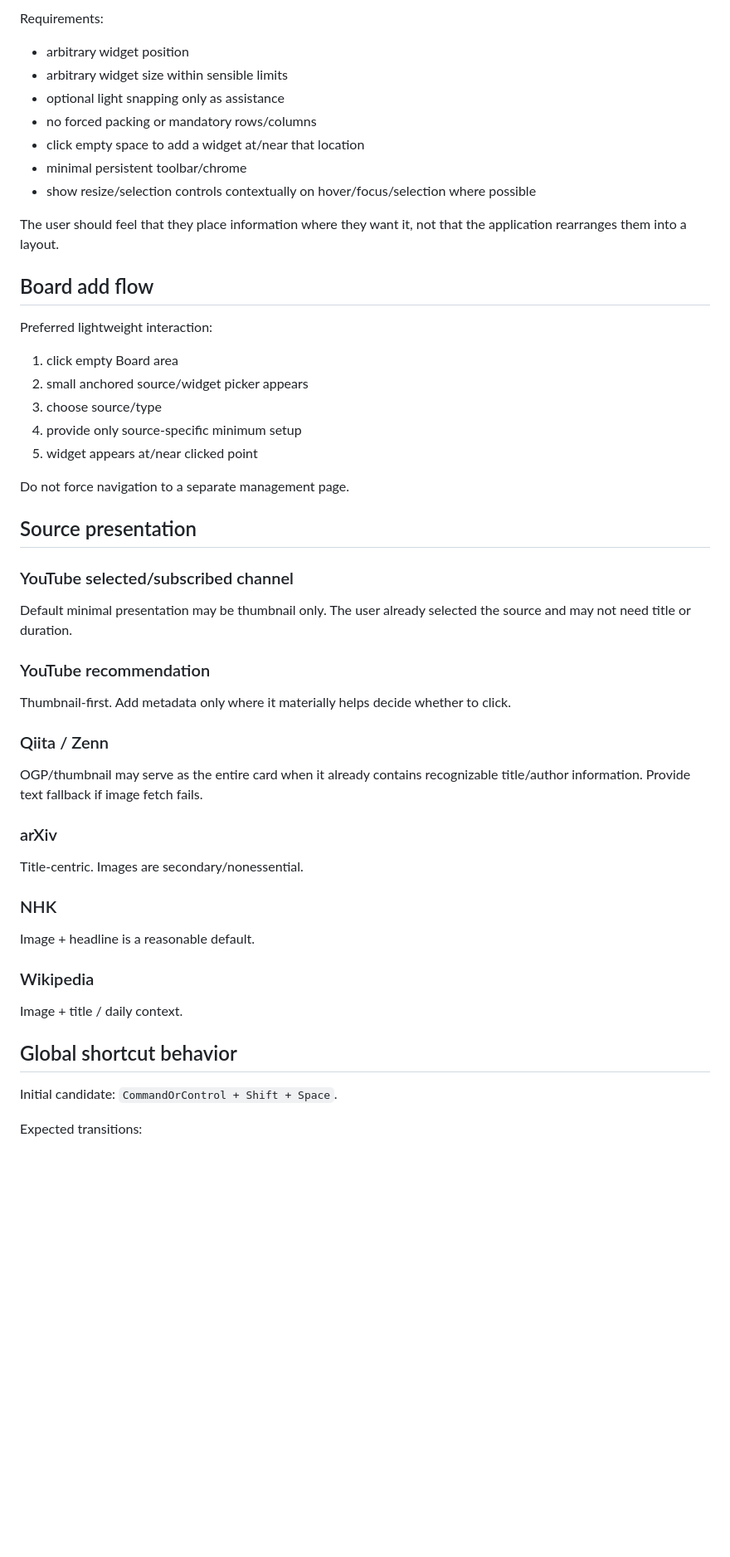
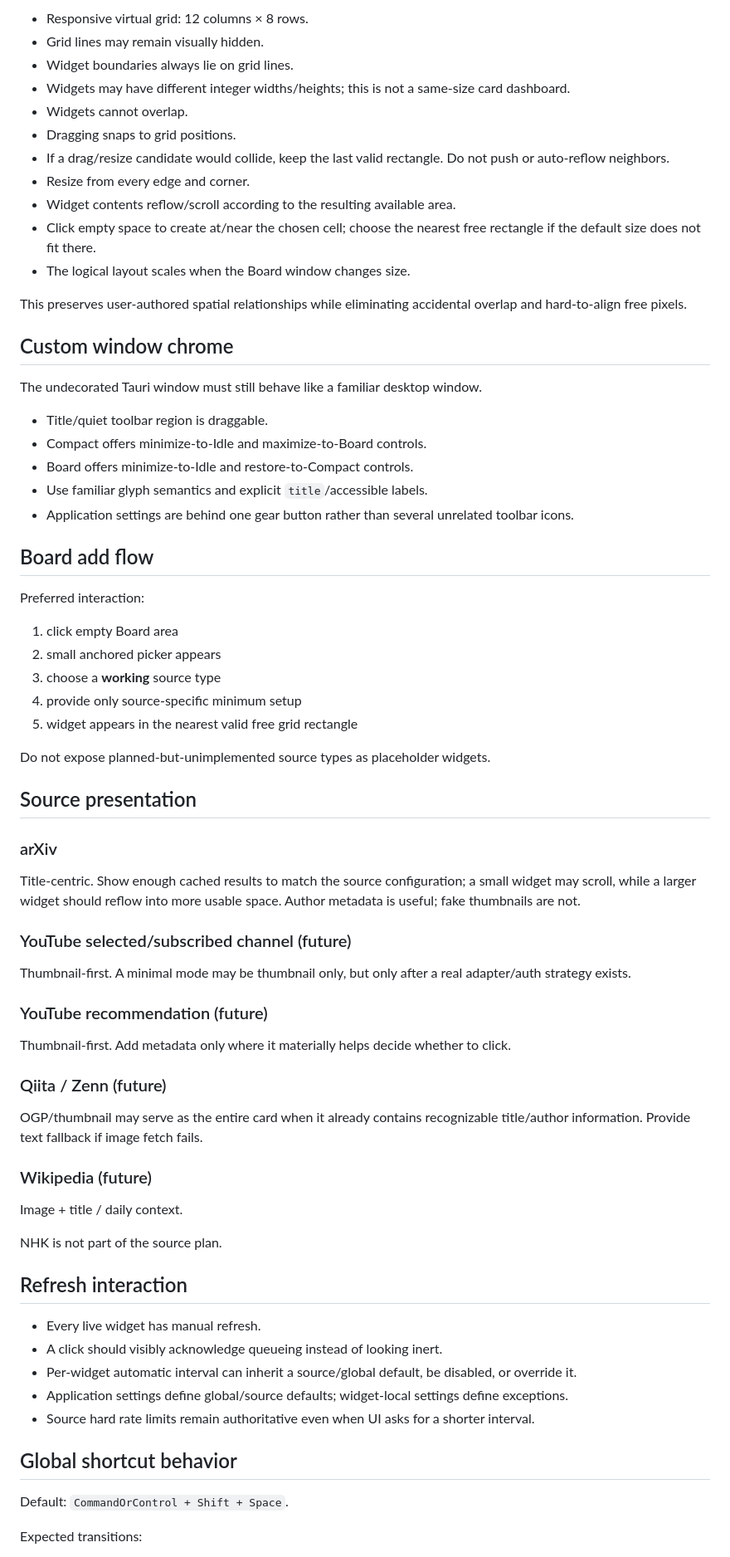
Before and after one commit to Nasu726/dopagaki-board, a Markdown page: docs/UX_AND_DESIGN.md, the part around one of its changes. Shown at 83% size. GitHub-like rendering; blank space fills up the shorter version.

Commit message:
Align UX baseline with confirmed grid interactions

```diff
--- a/docs/UX_AND_DESIGN.md
+++ b/docs/UX_AND_DESIGN.md
@@ -79,57 +57,75 @@ The Board is a spatial canvas, not a dashboard template.
 
-Requirements:
+- Responsive virtual grid: 12 columns × 8 rows.
+- Grid lines may remain visually hidden.
+- Widget boundaries always lie on grid lines.
+- Widgets may have different integer widths/heights; this is not a same-size card dashboard.
+- Widgets cannot overlap.
+- Dragging snaps to grid positions.
+- If a drag/resize candidate would collide, keep the last valid rectangle. Do not push or auto-reflow neighbors.
+- Resize from every edge and corner.
+- Widget contents reflow/scroll according to the resulting available area.
+- Click empty space to create at/near the chosen cell; choose the nearest free rectangle if the default size does not fit there.
+- The logical layout scales when the Board window changes size.
 
-- arbitrary widget position
-- arbitrary widget size within sensible limits
-- optional light snapping only as assistance
-- no forced packing or mandatory rows/columns
-- click empty space to add a widget at/near that location
-- minimal persistent toolbar/chrome
-- show resize/selection controls contextually on hover/focus/selection where possible
+This preserves user-authored spatial relationships while eliminating accidental overlap and hard-to-align free pixels.
 
-The user should feel that they place information where they want it, not that the application rearranges them into a layout.
+## Custom window chrome
+
+The undecorated Tauri window must still behave like a familiar desktop window.
+
+- Title/quiet toolbar region is draggable.
+- Compact offers minimize-to-Idle and maximize-to-Board controls.
+- Board offers minimize-to-Idle and restore-to-Compact controls.
+- Use familiar glyph semantics and explicit `title`/accessible labels.
+- Application settings are behind one gear button rather than several unrelated toolbar icons.
 
 ## Board add flow
 
-Preferred lightweight interaction:
+Preferred interaction:
 
 1. click empty Board area
-2. small anchored source/widget picker appears
-3. choose source/type
+2. small anchored picker appears
+3. choose a **working** source type
 4. provide only source-specific minimum setup
-5. widget appears at/near clicked point
+5. widget appears in the nearest valid free grid rectangle
 
-Do not force navigation to a separate management page.
+Do not expose planned-but-unimplemented source types as placeholder widgets.
 
 ## Source presentation
 
-### YouTube selected/subscribed channel
+### arXiv
 
-Default minimal presentation may be thumbnail only. The user already selected the source and may not need title or duration.
+Title-centric. Show enough cached results to match the source configuration; a small widget may scroll, while a larger widget should reflow into more usable space. Author metadata is useful; fake thumbnails are not.
 
-### YouTube recommendation
+### YouTube selected/subscribed channel (future)
+
+Thumbnail-first. A minimal mode may be thumbnail only, but only after a real adapter/auth strategy exists.
+
+### YouTube recommendation (future)
 
 Thumbnail-first. Add metadata only where it materially helps decide whether to click.
 
-### Qiita / Zenn
+### Qiita / Zenn (future)
 
 OGP/thumbnail may serve as the entire card when it already contains recognizable title/author information. Provide text fallback if image fetch fails.
 
-### arXiv
-
-Title-centric. Images are secondary/nonessential.
-
-### NHK
-
-Image + headline is a reasonable default.
-
-### Wikipedia
+### Wikipedia (future)
 
 Image + title / daily context.
 
+NHK is not part of the source plan.
+
+## Refresh interaction
+
+- Every live widget has manual refresh.
+- A click should visibly acknowledge queueing instead of looking inert.
+- Per-widget automatic interval can inherit a source/global default, be disabled, or override it.
+- Application settings define global/source defaults; widget-local settings define exceptions.
+- Source hard rate limits remain authoritative even when UI asks for a shorter interval.
+
 ## Global shortcut behavior
 
-Initial candidate: `CommandOrControl + Shift + Space`.
+Default: `CommandOrControl + Shift + Space`.
 
 Expected transitions:
 
```
Also changed, not shown: other parts of docs/UX_AND_DESIGN.md (+15 -49 lines).
